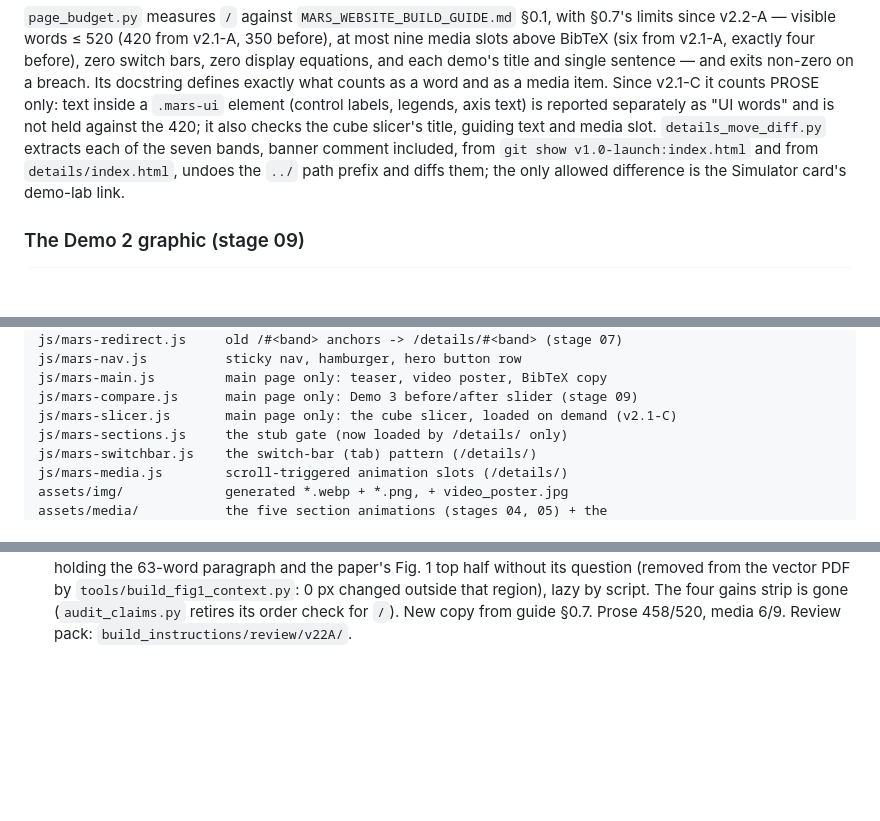
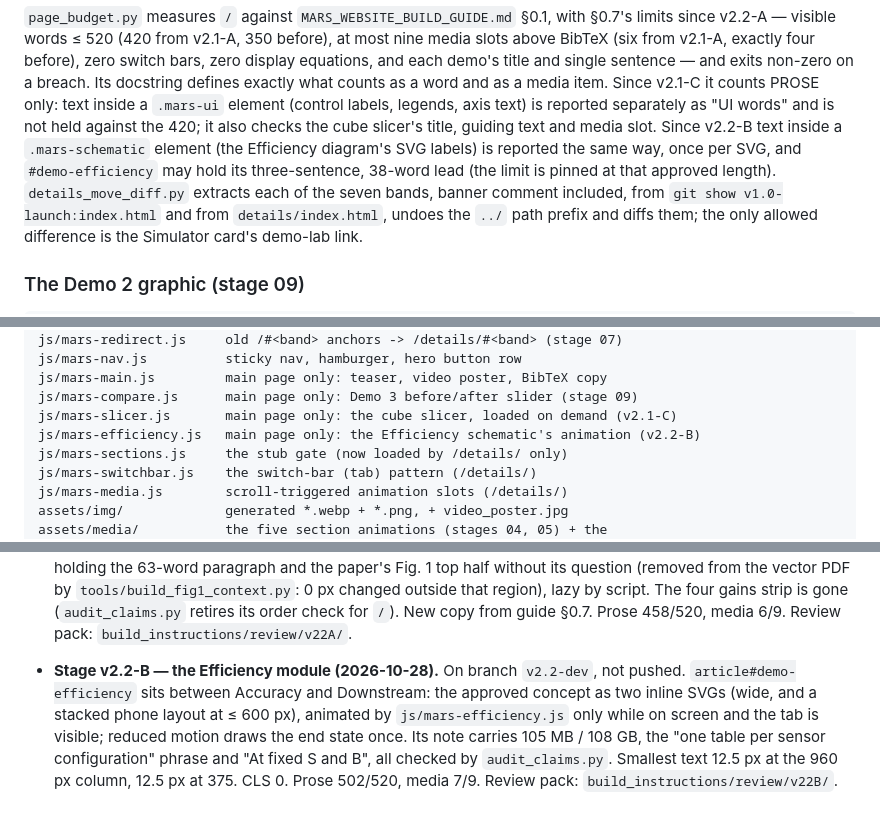
Before and after one commit to mars-splidar/mars-splidar.github.io, a Markdown page: README.md, 3 parts joined by grey strips. Drawn GitHub-style; blank space fills up the shorter version.

Commit message:
Stage v2.2-B: README — the Efficiency module, its script, budget scope, stage log
Co-Authored-By: Claude Opus 5.5 <noreply@anthropic.com>

```diff
--- a/README.md
+++ b/README.md
@@ -111,7 +111,10 @@ non-zero on a breach. Its docstring defines exactly what counts as a word and
 as a media item. Since v2.1-C it counts PROSE only: text inside a `.mars-ui`
 element (control labels, legends, axis text) is reported
 separately as "UI words" and is not held against the 420; it also checks the
-cube slicer's title, guiding text and media slot. `details_move_diff.py` extracts each of the seven bands,
+cube slicer's title, guiding text and media slot. Since v2.2-B text inside a
+`.mars-schematic` element (the Efficiency diagram's SVG labels) is reported
+the same way, once per SVG, and `#demo-efficiency` may hold its three-sentence,
+38-word lead (the limit is pinned at that approved length). `details_move_diff.py` extracts each of the seven bands,
 banner comment included, from `git show v1.0-launch:index.html` and from
 `details/index.html`, undoes the `../` path prefix and diffs them; the only
 allowed difference is the Simulator card's demo-lab link.
@@ -228,6 +231,7 @@ js/mars-nav.js          sticky nav, hamburger, hero button row
 js/mars-main.js         main page only: teaser, video poster, BibTeX copy
 js/mars-compare.js      main page only: Demo 3 before/after slider (stage 09)
 js/mars-slicer.js       main page only: the cube slicer, loaded on demand (v2.1-C)
+js/mars-efficiency.js   main page only: the Efficiency schematic's animation (v2.2-B)
 js/mars-sections.js     the stub gate (now loaded by /details/ only)
 js/mars-switchbar.js    the switch-bar (tab) pattern (/details/)
 js/mars-media.js        scroll-triggered animation slots (/details/)
@@ -563,3 +567,12 @@ Each build stage appends one line here.
   lazy by script. The four gains strip is gone (`audit_claims.py` retires its
   order check for `/`). New copy from guide §0.7. Prose 458/520, media 6/9.
   Review pack: `build_instructions/review/v22A/`.
+- **Stage v2.2-B — the Efficiency module (2026-10-28).** On branch
+  `v2.2-dev`, not pushed. `article#demo-efficiency` sits between Accuracy and
+  Downstream: the approved concept as two inline SVGs (wide, and a stacked
+  phone layout at ≤ 600 px), animated by `js/mars-efficiency.js` only while on
+  screen and the tab is visible; reduced motion draws the end state once. Its
+  note carries 105 MB / 108 GB, the "one table per sensor configuration"
+  phrase and "At fixed S and B", all checked by `audit_claims.py`. Smallest
+  text 12.5 px at the 960 px column, 12.5 px at 375. CLS 0. Prose 502/520,
+  media 7/9. Review pack: `build_instructions/review/v22B/`.
```
